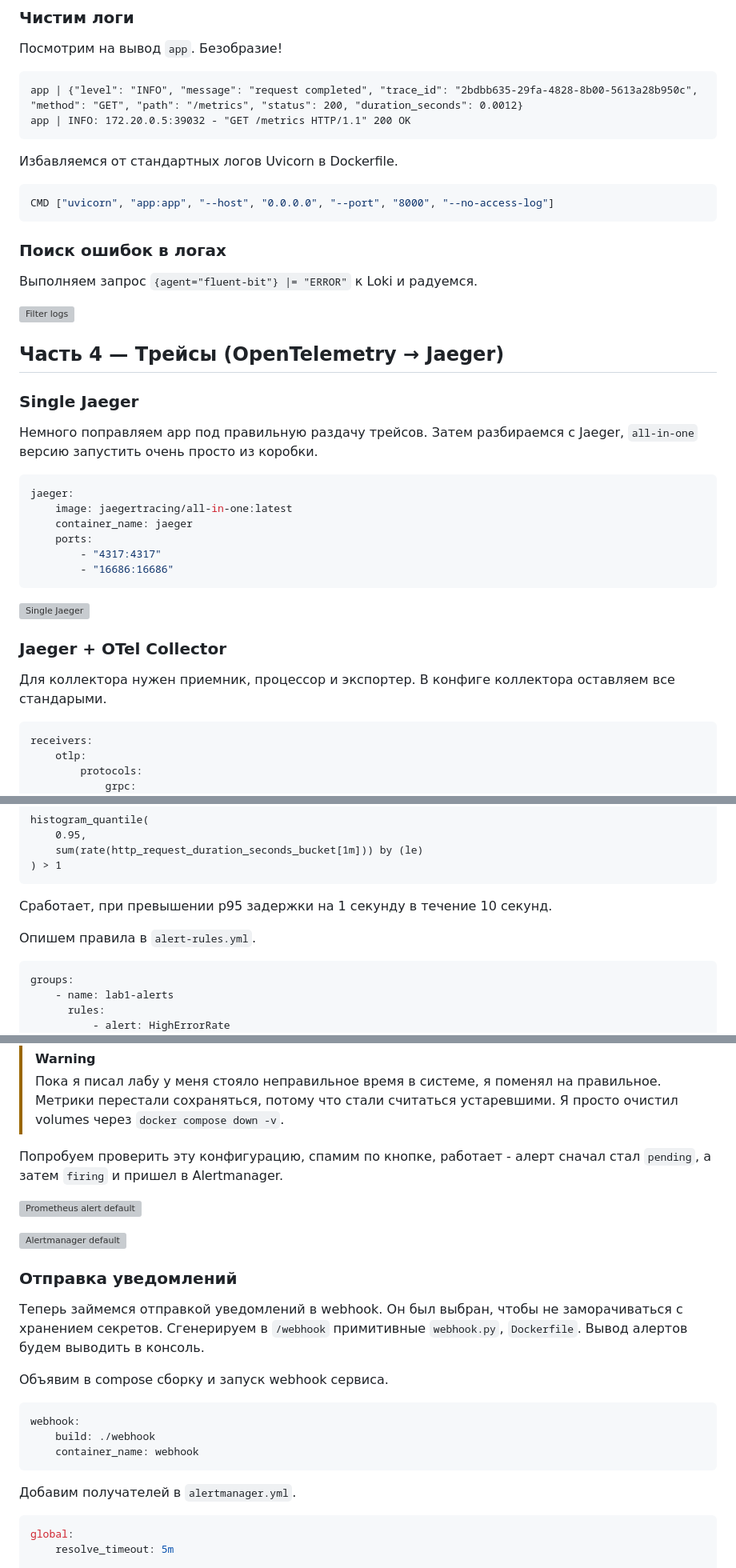
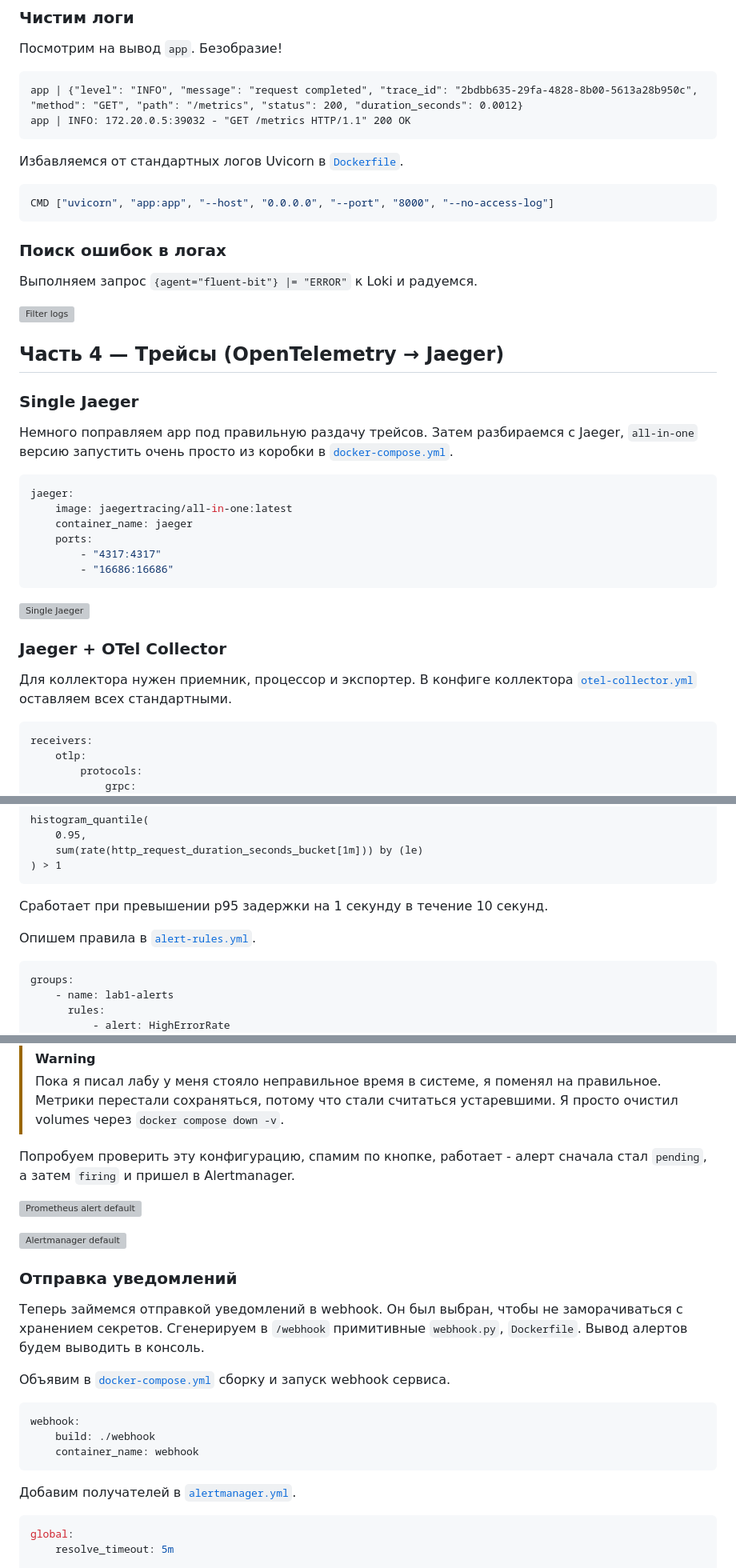
Before and after one commit to OneTwoZzzPlus/ict-administration, a Markdown page: lab1/README.MD, 3 parts joined by grey strips. Shown at 80% size. Rendered like a GitHub page; grey boxes are pictures that could not be loaded.

Commit message:
Finished README.MD

````diff
--- a/lab1/README.MD
+++ b/lab1/README.MD
@@ -342,7 +342,7 @@ app | {"level": "INFO", "message": "request completed", "trace_id": "2bdbb635-29
 app | INFO: 172.20.0.5:39032 - "GET /metrics HTTP/1.1" 200 OK
 ```
 
-Избавляемся от стандартных логов Uvicorn в Dockerfile.
+Избавляемся от стандартных логов Uvicorn в [`Dockerfile`](./app/Dockerfile).
 
 ```Dockerfile
 CMD ["uvicorn", "app:app", "--host", "0.0.0.0", "--port", "8000", "--no-access-log"]
@@ -358,7 +358,7 @@ CMD ["uvicorn", "app:app", "--host", "0.0.0.0", "--port", "8000", "--no-access-l
 
 ### Single Jaeger
 
-Немного поправляем app под правильную раздачу трейсов. Затем разбираемся с Jaeger, `all-in-one` версию запустить очень просто из коробки.
+Немного поправляем app под правильную раздачу трейсов. Затем разбираемся с Jaeger, `all-in-one` версию запустить очень просто из коробки в [`docker-compose.yml`](./docker-compose.yml).
 
 ```yml
 jaeger:
@@ -373,7 +373,7 @@ jaeger:
 
 ### Jaeger + OTel Collector
 
-Для коллектора нужен приемник, процессор и экспортер. В конфиге коллектора оставляем все стандарыми.
+Для коллектора нужен приемник, процессор и экспортер. В конфиге коллектора [`otel-collector.yml`](./otel-collector.yml) оставляем всех стандартными.
 
 ```yml
 receivers:
@@ -479,9 +479,9 @@ histogram_quantile(
 ) > 1
 ```
 
-Сработает, при превышении p95 задержки на 1 секунду в течение 10 секунд.
+Сработает при превышении p95 задержки на 1 секунду в течение 10 секунд.
 
-Опишем правила в `alert-rules.yml`.
+Опишем правила в [`alert-rules.yml`](./alert-rules.yml).
 
 ```yml
 groups:
@@ -575,7 +575,7 @@ receivers:
 > [!WARNING]
 > Пока я писал лабу у меня стояло неправильное время в системе, я поменял на правильное. Метрики перестали сохраняться, потому что стали считаться устаревшими. Я просто очистил volumes через `docker compose down -v`.
 
-Попробуем проверить эту конфигурацию, спамим по кнопке, работает - алерт сначал стал `pending`, а затем `firing` и пришел в Alertmanager.
+Попробуем проверить эту конфигурацию, спамим по кнопке, работает - алерт сначала стал `pending`, а затем `firing` и пришел в Alertmanager.
 
 ![Prometheus alert default](./graphics/5-prometheus-default.png)
 
@@ -585,7 +585,7 @@ receivers:
 
 Теперь займемся отправкой уведомлений в webhook. Он был выбран, чтобы не заморачиваться с хранением секретов. Сгенерируем в `/webhook` примитивные `webhook.py`, `Dockerfile`. Вывод алертов будем выводить в консоль.
 
-Объявим в compose сборку и запуск webhook сервиса.
+Объявим в [`docker-compose.yml`](./docker-compose.yml) сборку и запуск webhook сервиса.
 
 ```yml
 webhook:
@@ -593,7 +593,7 @@ webhook:
     container_name: webhook
 ```
 
-Добавим получателей в `alertmanager.yml`.
+Добавим получателей в [`alertmanager.yml`](./alertmanager.yml).
 
 ```yml
 global:
````
Also changed, not shown: other parts of lab1/README.MD (+37 -22 lines).
